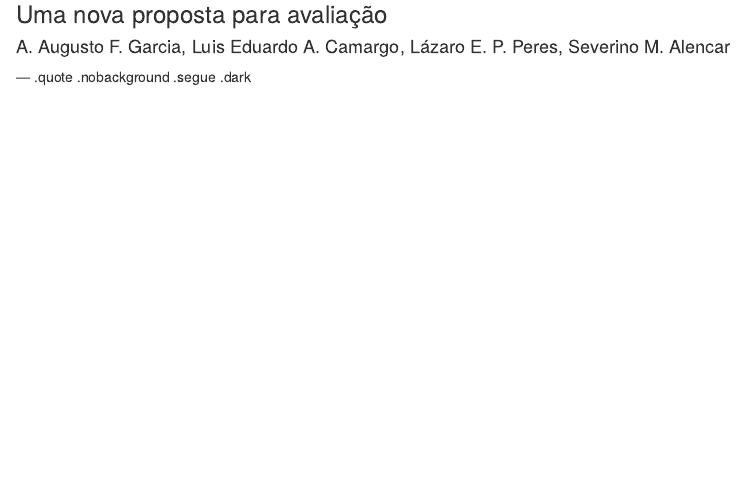
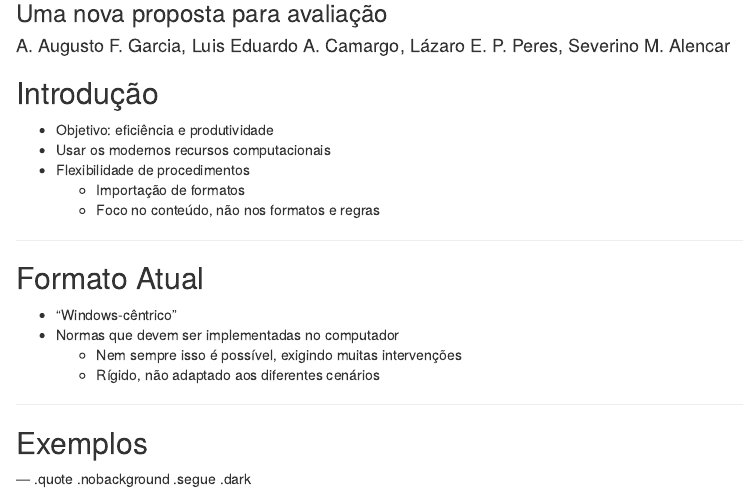
Before and after one commit to jessicazilio/git-example, an R Markdown document (index.Rmd): the page in a window 1100 px wide, from 80 px down. Rendered offline with R 4.5, knitr and Pandoc, with nearby package versions.

Commit message:
Primeiro commit para o github

```diff
--- a/index.Rmd
+++ b/index.Rmd
@@ -10,6 +10,28 @@ linenums    : true
 widgets     : [mathjax, bootstrap, quiz]   # {mathjax, quiz, bootstrap}
 mode        : selfcontained # {standalone, draft}
 ---
+
+## Introdução
+
+- Objetivo: eficiência e produtividade
+- Usar os modernos recursos computacionais
+- Flexibilidade de procedimentos
+  - Importação de formatos
+  - Foco no conteúdo, não nos formatos e regras
+
+---
+
+## Formato Atual
+
+- "Windows-cêntrico"
+- Normas que devem ser implementadas no computador
+  - Nem sempre isso é possível, exigindo muitas intervenções
+  - Rígido, não adaptado aos diferentes cenários
+
+---
+
+## Exemplos
+
 
 
 --- .quote .nobackground .segue .dark
```
Also changed, not shown: .#index.Rmd (deleted, +0 -1 lines), index.html, index.md, 1 other file.
